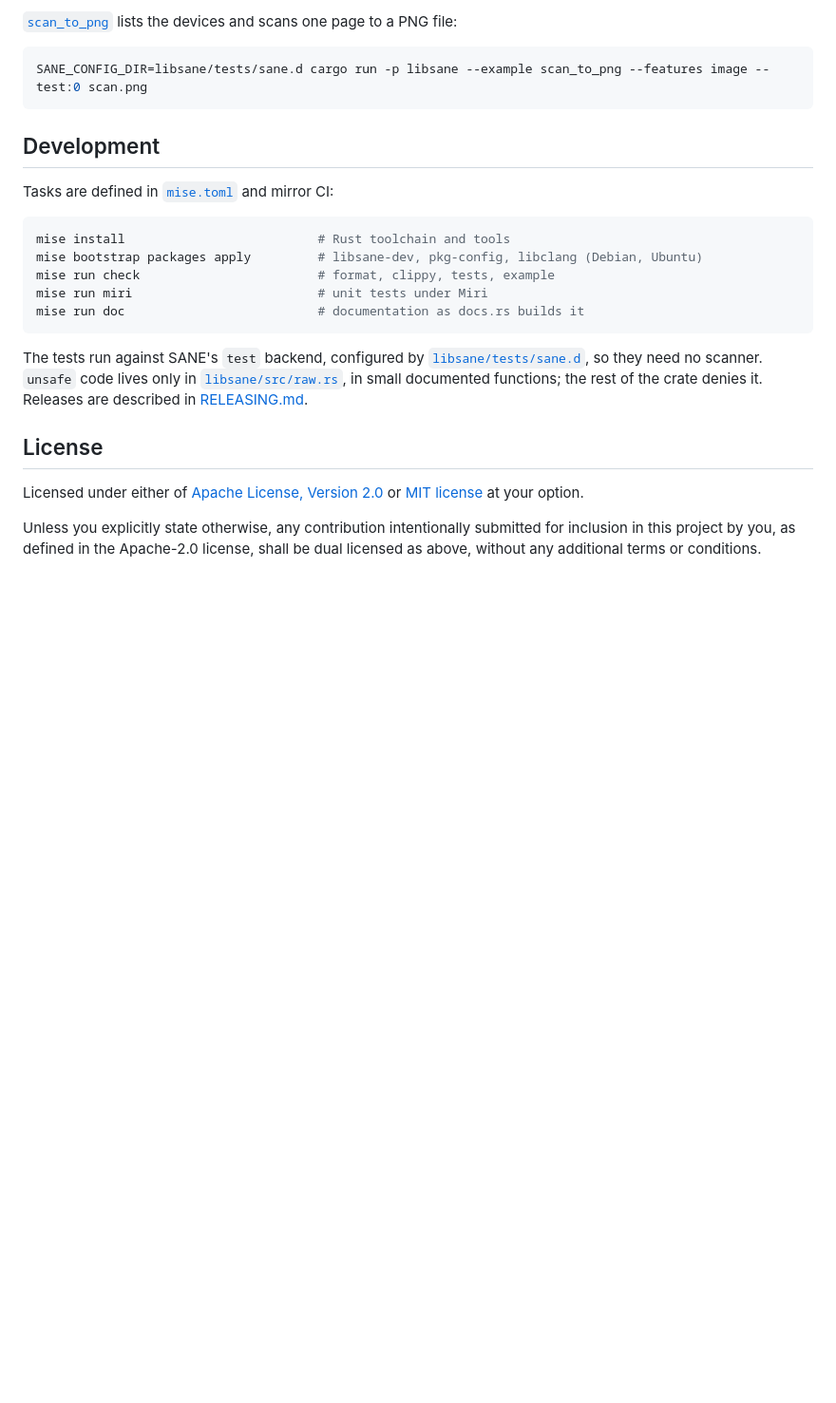
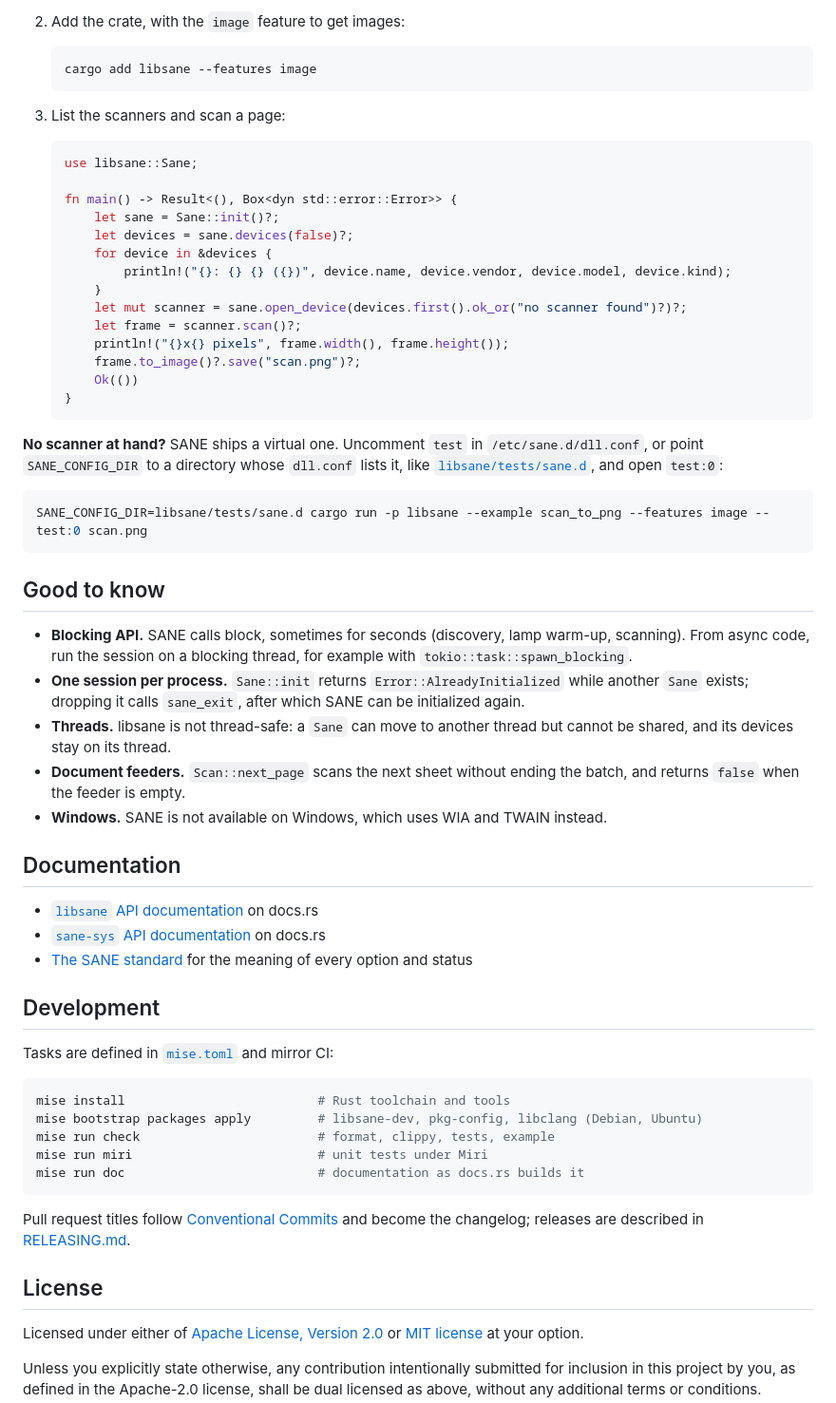
Before and after one commit to AlixANNERAUD/libsane_rust, a Markdown page: README.md, the part around one of its changes. Shown at 95% size. Drawn GitHub-style; blank space fills up the shorter version.

````diff
--- a/README.md
+++ b/README.md
@@ -63,10 +78,59 @@ directory that holds `sane-backends.pc`.
 
-[`scan_to_png`](libsane/examples/scan_to_png.rs) lists the devices and scans
-one page to a PNG file:
+2. Add the crate, with the `image` feature to get images:
+
+   ```sh
+   cargo add libsane --features image
+   ```
+
+3. List the scanners and scan a page:
+
+   ```rust
+   use libsane::Sane;
+
+   fn main() -> Result<(), Box<dyn std::error::Error>> {
+       let sane = Sane::init()?;
+       let devices = sane.devices(false)?;
+       for device in &devices {
+           println!("{}: {} {} ({})", device.name, device.vendor, device.model, device.kind);
+       }
+       let mut scanner = sane.open_device(devices.first().ok_or("no scanner found")?)?;
+       let frame = scanner.scan()?;
+       println!("{}x{} pixels", frame.width(), frame.height());
+       frame.to_image()?.save("scan.png")?;
+       Ok(())
+   }
+   ```
+
+**No scanner at hand?** SANE ships a virtual one. Uncomment `test` in
+`/etc/sane.d/dll.conf`, or point `SANE_CONFIG_DIR` to a directory whose
+`dll.conf` lists it, like [`libsane/tests/sane.d`](libsane/tests/sane.d), and
+open `test:0`:
 
 ```sh
 SANE_CONFIG_DIR=libsane/tests/sane.d cargo run -p libsane --example scan_to_png --features image -- test:0 scan.png
 ```
+
+## Good to know
+
+- **Blocking API.** SANE calls block, sometimes for seconds (discovery, lamp
+  warm-up, scanning). From async code, run the session on a blocking thread,
+  for example with `tokio::task::spawn_blocking`.
+- **One session per process.** `Sane::init` returns
+  `Error::AlreadyInitialized` while another `Sane` exists; dropping it calls
+  `sane_exit`, after which SANE can be initialized again.
+- **Threads.** libsane is not thread-safe: a `Sane` can move to another thread
+  but cannot be shared, and its devices stay on its thread.
+- **Document feeders.** `Scan::next_page` scans the next sheet without ending
+  the batch, and returns `false` when the feeder is empty.
+- **Windows.** SANE is not available on Windows, which uses WIA and TWAIN
+  instead.
+
+## Documentation
+
+- [`libsane` API documentation](https://docs.rs/libsane) on docs.rs
+- [`sane-sys` API documentation](https://docs.rs/sane-sys) on docs.rs
+- [The SANE standard](https://sane-project.gitlab.io/standard/) for the
+  meaning of every option and status
 
 ## Development
 
@@ -80,11 +144,8 @@ mise run miri                         # unit tests under Miri
 mise run doc                          # documentation as docs.rs builds it
 ```
 
-The tests run against SANE's `test` backend, configured by
-[`libsane/tests/sane.d`](libsane/tests/sane.d), so they need no scanner.
-`unsafe` code lives only in [`libsane/src/raw.rs`](libsane/src/raw.rs), in
-small documented functions; the rest of the crate denies it. Releases are
-described in [RELEASING.md](RELEASING.md).
+Pull request titles follow [Conventional Commits](https://www.conventionalcommits.org)
+and become the changelog; releases are described in [RELEASING.md](RELEASING.md).
 
 ## License
 
````
Also changed, not shown: other parts of README.md (+57 -42 lines), libsane/README.md (+43 -25 lines), assets/test-pattern-scan.png (added), 4 other files.
